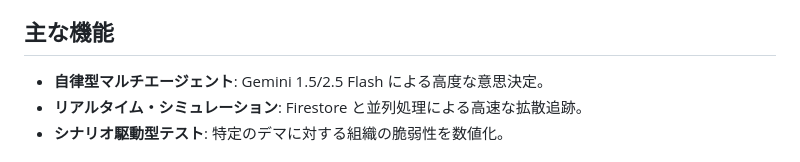
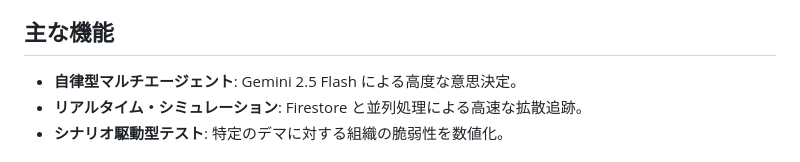
Before and after one commit to zzzzico12/gemini-ml-agent-202605-social-chaos-monkey, a Markdown page: README.md, the part around the change. Rendered like a GitHub page.

Commit message:
fix: update Gemini version in README for accuracy

```diff
--- a/README.md
+++ b/README.md
@@ -6,7 +6,7 @@
 『Social Chaos Monkey』は、インフラの世界における「カオスエンジニアリング」の手法を社会のコミュニケーション・インフラに適用したプラットフォームです。Google Cloud 上に構築された架空の SNS 空間で、Gemini を搭載したマルチエージェントが自律的にデマの拡散、信奉、あるいは反論をシミュレーションします。
 
 ## 主な機能
-- **自律型マルチエージェント**: Gemini 1.5/2.5 Flash による高度な意思決定。
+- **自律型マルチエージェント**: Gemini 2.5 Flash による高度な意思決定。
 - **リアルタイム・シミュレーション**: Firestore と並列処理による高速な拡散追跡。
 - **シナリオ駆動型テスト**: 特定のデマに対する組織の脆弱性を数値化。
 
```
